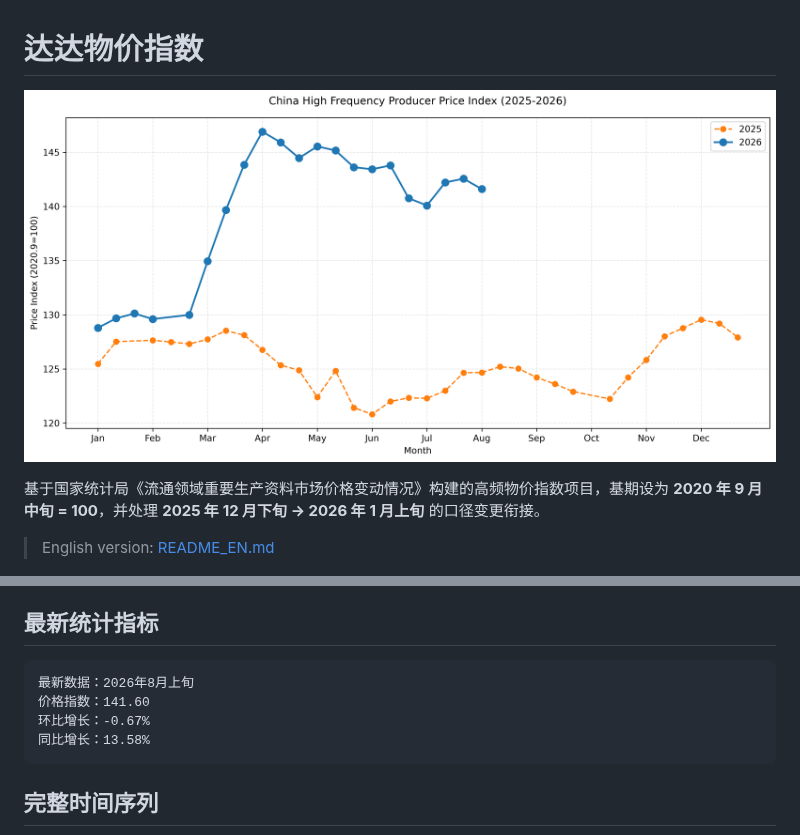
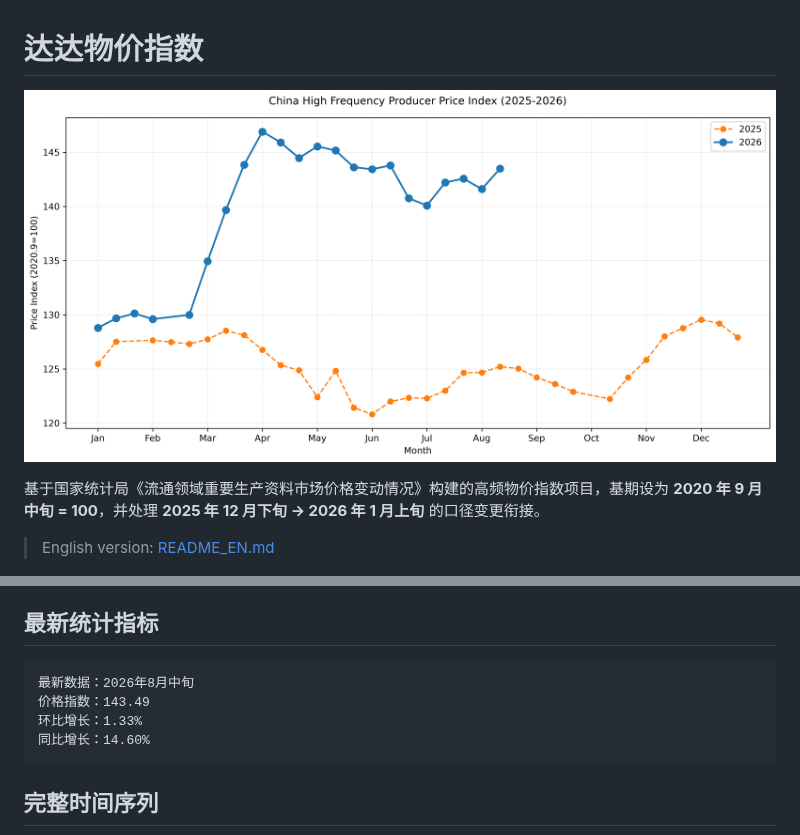
Before and after one commit to chengxdadp/dada-price-index, a Markdown page: README.md, 2 parts joined by grey strips. Rendered like a GitHub page; pictures changed too: charts/recent_comparison.png.

Commit message:
data: auto-update 2026-08-24

````diff
--- a/README.md
+++ b/README.md
@@ -20,10 +20,10 @@
 ## 最新统计指标
 
 ```text
-最新数据：2026年8月上旬
-价格指数：141.60
-环比增长：-0.67%
-同比增长：13.58%
+最新数据：2026年8月中旬
+价格指数：143.49
+环比增长：1.33%
+同比增长：14.60%
 ```
 
 ## 完整时间序列
````
Also changed, not shown: other parts of README.md (+1 -1 lines), charts/by_year.png, charts/timeline_full.png, 1 other file.
